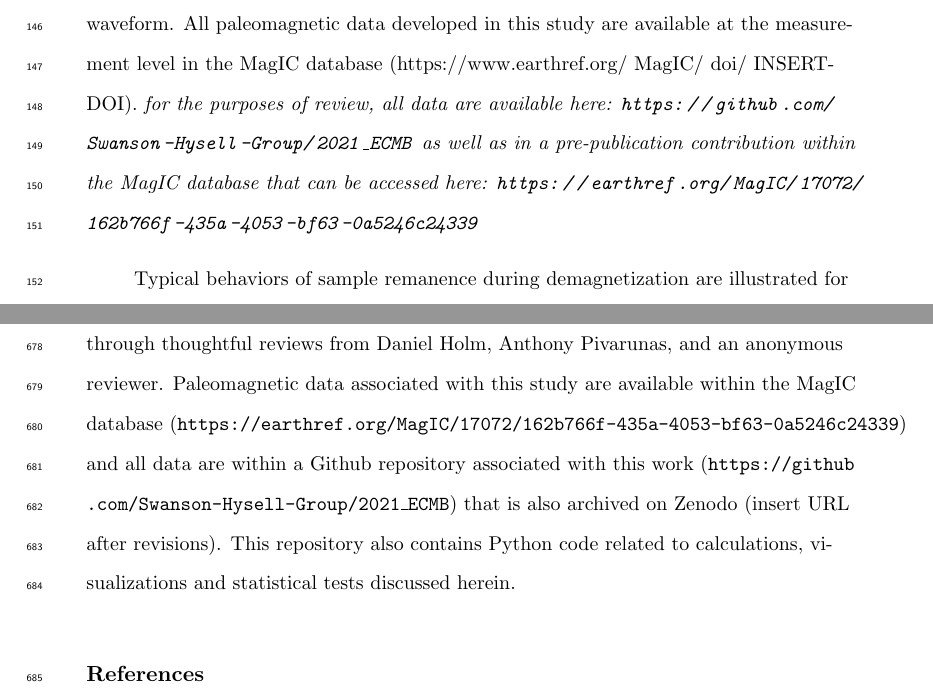
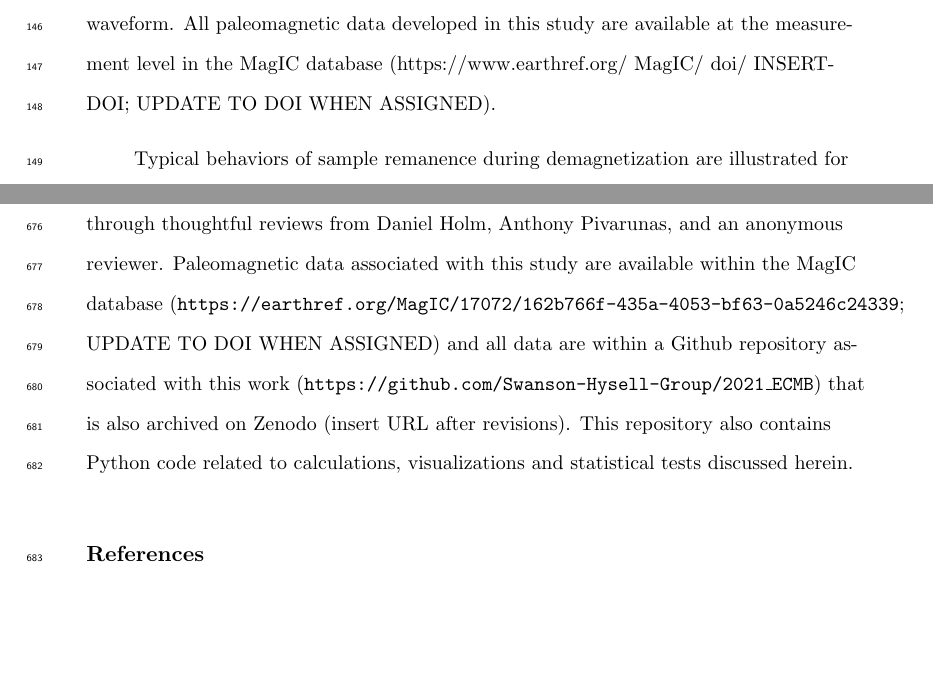
Before and after one commit to Swanson-Hysell-Group/2021_ECMB, a LaTeX document (manuscript/Laurentia_ECMB_manuscript.tex): two parts of pages 7 and 30 of 41, joined at a grey line, cut so that both start at the same text, the shorter picture padded with empty space. Compiled offline with pdfLaTeX.

Commit message:
small edits of recent revision text

```diff
--- a/manuscript/Laurentia_ECMB_manuscript.tex
+++ b/manuscript/Laurentia_ECMB_manuscript.tex
@@ -206,7 +206,7 @@ There are also quartz-feldspar porphyry dikes with the same northeast-trending d
 
 \section{Paleomagnetic Methods and Results}
 
-Oriented samples for paleomagnetism were collected and analyzed from 36 of the northeast-trending dikes of the ECMB and one northwest-trending dike (Fig. \ref{fig:site_map}). Each sampled dike constituted a paleomagnetic site in our site naming scheme. These sites were concentrated in and around Stearns County Quarry Park near the city of St. Cloud (Fig. \ref{fig:site_map}). Samples were collected from the dikes with a gas-powered drill and oriented in the field with a Pomeroy orienting fixture. The azimuthal orientations of the cores were determined either through sun or magnetic compass depending on cloud cover. Sun compass directions were preferentially used when available. When magnetic compass data were used they were corrected for local magnetic declination using the International Geomagnetic Reference Field model \cite{Thebault2015a}. Specimens from the oriented samples were analyzed in the UC Berkeley Paleomagnetism lab using a 2G DC-SQUID magnetometer. Samples either underwent stepwise alternating field (AF) or thermal demagnetization. Thermal demagnetization was accomplished using an ASC thermal demagnetizer (residual fields $<$10 nT). AF demagnetization was conducted with inline coils that utilize a Crest Amplifier paired with an Adwin controller to develop a well-controlled waveform. All paleomagnetic data developed in this study are available at the measurement level in the MagIC database (https://www.earthref.org/ MagIC/ doi/ INSERTDOI). \textit{for the purposes of review, all data are available here: \url{https://github.com/Swanson-Hysell-Group/2021_ECMB} as well as in a pre-publication contribution within the MagIC database that can be accessed here: \url{https://earthref.org/MagIC/17072/162b766f-435a-4053-bf63-0a5246c24339}}
+Oriented samples for paleomagnetism were collected and analyzed from 36 of the northeast-trending dikes of the ECMB and one northwest-trending dike (Fig. \ref{fig:site_map}). Each sampled dike constituted a paleomagnetic site in our site naming scheme. These sites were concentrated in and around Stearns County Quarry Park near the city of St. Cloud (Fig. \ref{fig:site_map}). Samples were collected from the dikes with a gas-powered drill and oriented in the field with a Pomeroy orienting fixture. The azimuthal orientations of the cores were determined either through sun or magnetic compass depending on cloud cover. Sun compass directions were preferentially used when available. When magnetic compass data were used they were corrected for local magnetic declination using the International Geomagnetic Reference Field model \cite{Thebault2015a}. Specimens from the oriented samples were analyzed in the UC Berkeley Paleomagnetism lab using a 2G DC-SQUID magnetometer. Samples either underwent stepwise alternating field (AF) or thermal demagnetization. Thermal demagnetization was accomplished using an ASC thermal demagnetizer (residual fields $<$10 nT). AF demagnetization was conducted with inline coils that utilize a Crest Amplifier paired with an Adwin controller to develop a well-controlled waveform. All paleomagnetic data developed in this study are available at the measurement level in the MagIC database (https://www.earthref.org/ MagIC/ doi/ INSERTDOI; UPDATE TO DOI WHEN ASSIGNED).
 
 \begin{figure}[!ht]
 \noindent\includegraphics[width=\textwidth]{./figures/paleomag_data.pdf}
@@ -541,7 +541,7 @@ Notes: X is 2$\sigma$ analytical uncertainty; Z is 2$\sigma$ uncertainty includi
 
 
 \acknowledgments
-This research was supported by the National Science Foundation through CAREER grant EAR-1847277 awarded to N.L.S.-H.. Rock magnetic experiments using the MPMS were conducted at the Institute for Rock Magnetism which is supported by the Instrumentation and Facilities program of the National Science Foundation, Earth Science Division. We gratefully acknowledge Mark Schmitz and Jim Crowley for analytical support at the Boise State Isotope Geology Laboratory. Noah McLean provided insight for the methodology applied to interpret the uncertainty associated with the age of a unit bracketed by U-Pb dates. We thank Stearns County Parks for research permits that enabled sample collection in Quarry Park and Nature Preserve. The manuscript was improved through thoughtful reviews from Daniel Holm, Anthony Pivarunas, and an anonymous reviewer. Paleomagnetic data associated with this study are available within the MagIC database (\url{https://earthref.org/MagIC/17072/162b766f-435a-4053-bf63-0a5246c24339}) and all data are within a Github repository associated with this work (\url{https://github.com/Swanson-Hysell-Group/2021_ECMB}) that is also archived on Zenodo (insert URL after revisions). This repository also contains Python code related to calculations, visualizations and statistical tests discussed herein.
+This research was supported by the National Science Foundation through CAREER grant EAR-1847277 awarded to N.L.S.-H.. Rock magnetic experiments using the MPMS were conducted at the Institute for Rock Magnetism which is supported by the Instrumentation and Facilities program of the National Science Foundation, Earth Science Division. We gratefully acknowledge Mark Schmitz and Jim Crowley for analytical support at the Boise State Isotope Geology Laboratory. Noah McLean provided insight for the methodology applied to interpret the uncertainty associated with the age of a unit bracketed by U-Pb dates. We thank Stearns County Parks for research permits that enabled sample collection in Quarry Park and Nature Preserve. The manuscript was improved through thoughtful reviews from Daniel Holm, Anthony Pivarunas, and an anonymous reviewer. Paleomagnetic data associated with this study are available within the MagIC database (\url{https://earthref.org/MagIC/17072/162b766f-435a-4053-bf63-0a5246c24339}; UPDATE TO DOI WHEN ASSIGNED) and all data are within a Github repository associated with this work (\url{https://github.com/Swanson-Hysell-Group/2021_ECMB}) that is also archived on Zenodo (insert URL after revisions). This repository also contains Python code related to calculations, visualizations and statistical tests discussed herein.
 
 %% ------------------------------------------------------------------------ %%
 %% References and Citations
```
Also changed, not shown: manuscript/Laurentia_ECMB_manuscript.tex (6 more changed lines).
